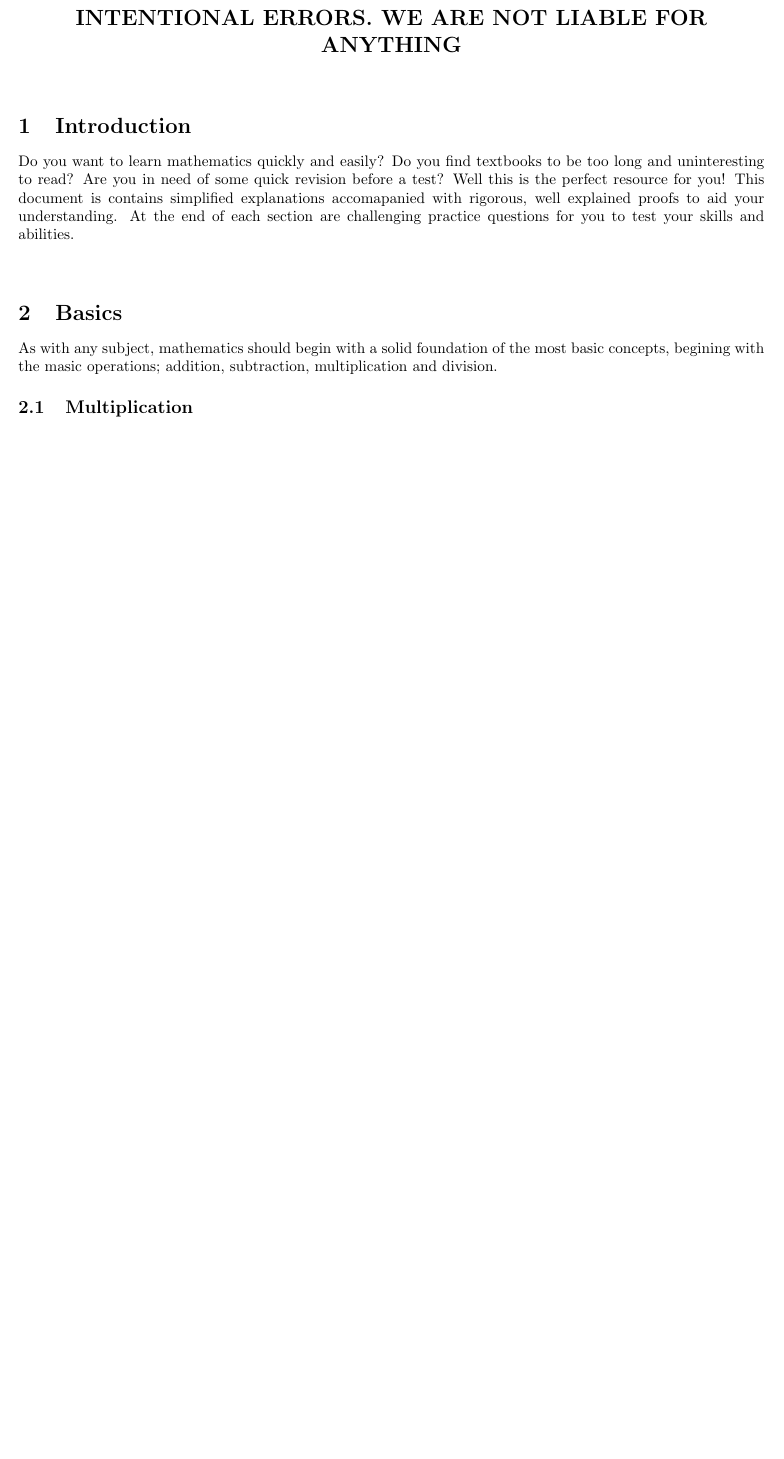
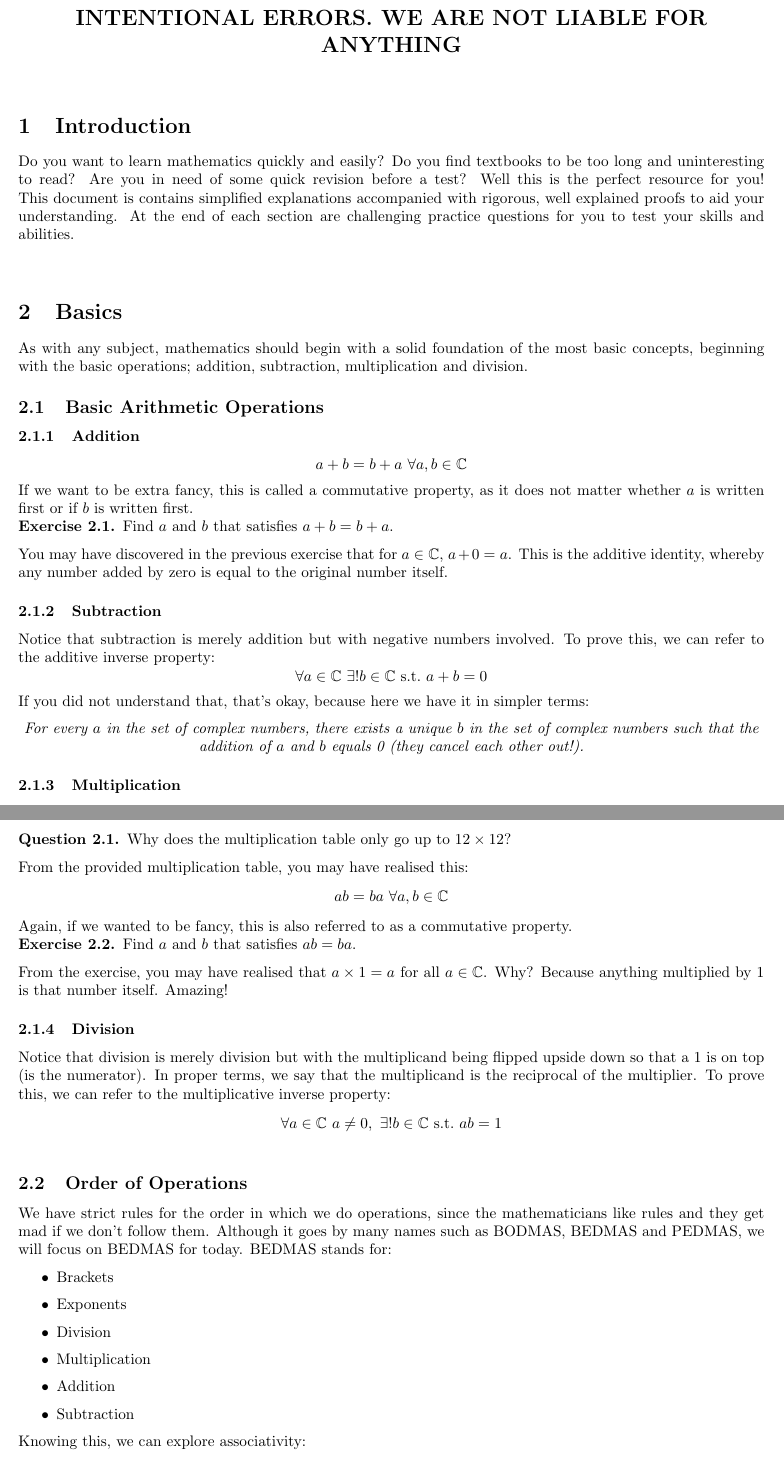
Before and after one commit to schoolresources/scuffed-notes, a LaTeX document (Mathematics/notes.tex): part of page 3 of 8 before the commit and two parts of pages 3 and 4 of 9 after it, the two joined at a grey line, cut so that both start at the same text, the shorter picture padded with empty space. Compiled offline with pdfLaTeX.

Commit message:
Added basic arithmetic

```diff
--- a/Mathematics/notes.tex
+++ b/Mathematics/notes.tex
@@ -25,8 +25,9 @@
 \theoremstyle{definition}
 \newtheorem{definition}{Definition}[section]
 \newtheorem{example}{Example}[section]
+\newtheorem{question}{Question}[section]
 \newtheorem{exercise}{Exercise}[section]
-\newtheorem{question}{Question}[section]
+\newtheorem{challenge}{Challenge}[section]
 
 \theoremstyle{remark}
 \newtheorem{note}{Note}[section]
@@ -78,12 +79,32 @@
 
 \sectionSpace
 \section{Introduction}
-    Do you want to learn mathematics quickly and easily? Do you find textbooks to be too long and uninteresting to read? Are you in need of some quick revision before a test? Well this is the perfect resource for you! This document is contains simplified explanations accomapanied with rigorous, well explained proofs to aid your understanding. At the end of each section are challenging practice questions for you to test your skills and abilities.
+    Do you want to learn mathematics quickly and easily? Do you find textbooks to be too long and uninteresting to read? Are you in need of some quick revision before a test? Well this is the perfect resource for you! This document is contains simplified explanations accompanied with rigorous, well explained proofs to aid your understanding. At the end of each section are challenging practice questions for you to test your skills and abilities.
 
 \sectionSpace
 \section{Basics}
-As with any subject, mathematics should begin with a solid foundation of the most basic concepts, begining with the masic operations; addition, subtraction, multiplication and division.
-    \subsection{Multiplication}
+As with any subject, mathematics should begin with a solid foundation of the most basic concepts, beginning with the basic operations; addition, subtraction, multiplication and division.
+
+    \subsection{Basic Arithmetic Operations}
+        \subsubsection{Addition}
+        $$a+b=b+a \ \forall a, b \in \mathbb{C}$$
+        If we want to be extra fancy, this is called a commutative property, as it does not matter whether $a$ is written first or if $b$ is written first.
+
+        \begin{exercise}
+            Find $a$ and $b$ that satisfies $a+b=b+a$.
+        \end{exercise}
+
+        You may have discovered in the previous exercise that for $a\in \mathbb{C}$, $a+0=a$. This is the additive identity, whereby any number added by zero is equal to the original number itself.
+
+        \subsubsection{Subtraction}
+        Notice that subtraction is merely addition but with negative numbers involved. To prove this, we can refer to the additive inverse property:
+        $$\forall a \in \mathbb{C} \ \exists !b \in \mathbb{C} \ \mathrm{s.t.} \ a+b=0$$
+        If you did not understand that, that's okay, because here we have it in simpler terms:
+        \begin{center}
+            \textit{For every $a$ in the set of complex numbers, there exists a unique $b$ in the set of complex numbers such that the addition of $a$ and $b$ equals 0 (they cancel each other out!).}
+        \end{center}
+
+        \subsubsection{Multiplication}
         Multiplication is easy, simply refer to the provided multiplication table.
         \begin{table}[H]
             \centering
@@ -103,3 +124,37 @@ As with any subject, mathematics should begin with a solid foundation of the mos
             \textbf{12} & 12         & 24         & 36         & 48         & 60         & 72         & 84         & 96         & 108        & 120         & 132         & 144
             \end{tabular}
         \end{table}
+
+        \begin{question}
+            Why does the multiplication table only go up to $12\times 12$?
+        \end{question}
+
+        From the provided multiplication table, you may have realised this:
+        $$ab = ba \ \forall a, b \in \mathbb{C}$$
+        Again, if we wanted to be fancy, this is also referred to as a commutative property.
+
+        \begin{exercise}
+            Find $a$ and $b$ that satisfies $ab=ba$.
+        \end{exercise}
+
+        From the exercise, you may have realised that $a\times 1 = a$ for all $a\in \mathbb{C}$. Why? Because anything multiplied by 1 is that number itself. Amazing!
+
+        \subsubsection{Division}
+        Notice that division is merely division but with the multiplicand being flipped upside down so that a 1 is on top (is the numerator). In proper terms, we say that the multiplicand is the reciprocal of the multiplier. To prove this, we can refer to the multiplicative inverse property:
+        $$\forall a \in \mathbb{C} \ a\neq 0, \ \exists !b \in \mathbb{C} \ \mathrm{s.t.} \ ab=1$$
+
+
+        \subsectionSpace
+        \subsection{Order of Operations}
+        We have strict rules for the order in which we do operations, since the mathematicians like rules and they get mad if we don't follow them. Although it goes by many names such as BODMAS, BEDMAS and PEDMAS, we will focus on BEDMAS for today. BEDMAS stands for:
+        \begin{itemize}
+            \item Brackets
+            \item Exponents
+            \item Division
+            \item Multiplication
+            \item Addition
+            \item Subtraction
+        \end{itemize}
+
+        Knowing this, we can explore associativity:
+        $$(a+b) + c = a + (b+c) \wedge (ab)c = a(bc) \ \forall a, b, c \in \mathbb{C}$$
```
Also changed, not shown: Mathematics/notes.pdf, Mathematics/notes.tex (14 more changed lines). Lines whose indentation alone changed are shown as unchanged.
